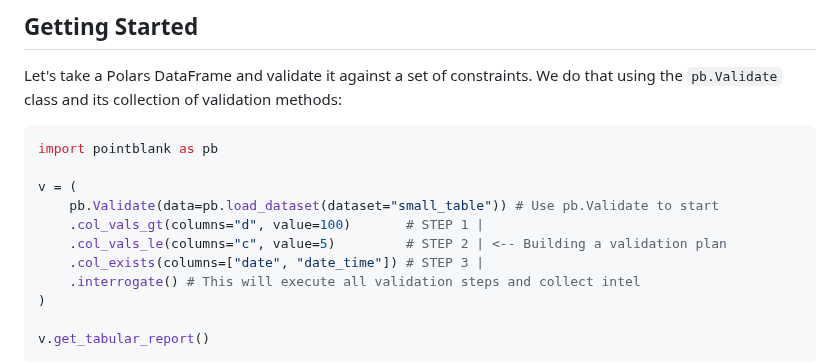
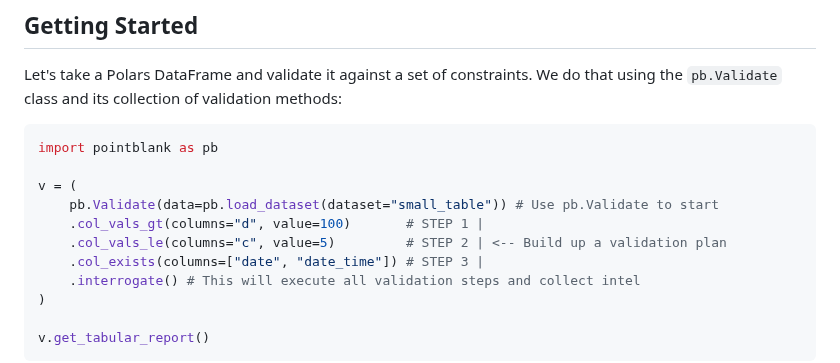
Before and after one commit to tylerriccio33/pointblank, a Markdown page: README.md, the part around the change. Drawn GitHub-style.

```diff
--- a/README.md
+++ b/README.md
@@ -26,7 +26,7 @@ import pointblank as pb
 v = (
     pb.Validate(data=pb.load_dataset(dataset="small_table")) # Use pb.Validate to start
     .col_vals_gt(columns="d", value=100)       # STEP 1 |
-    .col_vals_le(columns="c", value=5)         # STEP 2 | <-- Building a validation plan
+    .col_vals_le(columns="c", value=5)         # STEP 2 | <-- Build up a validation plan
     .col_exists(columns=["date", "date_time"]) # STEP 3 |
     .interrogate() # This will execute all validation steps and collect intel
 )
```
